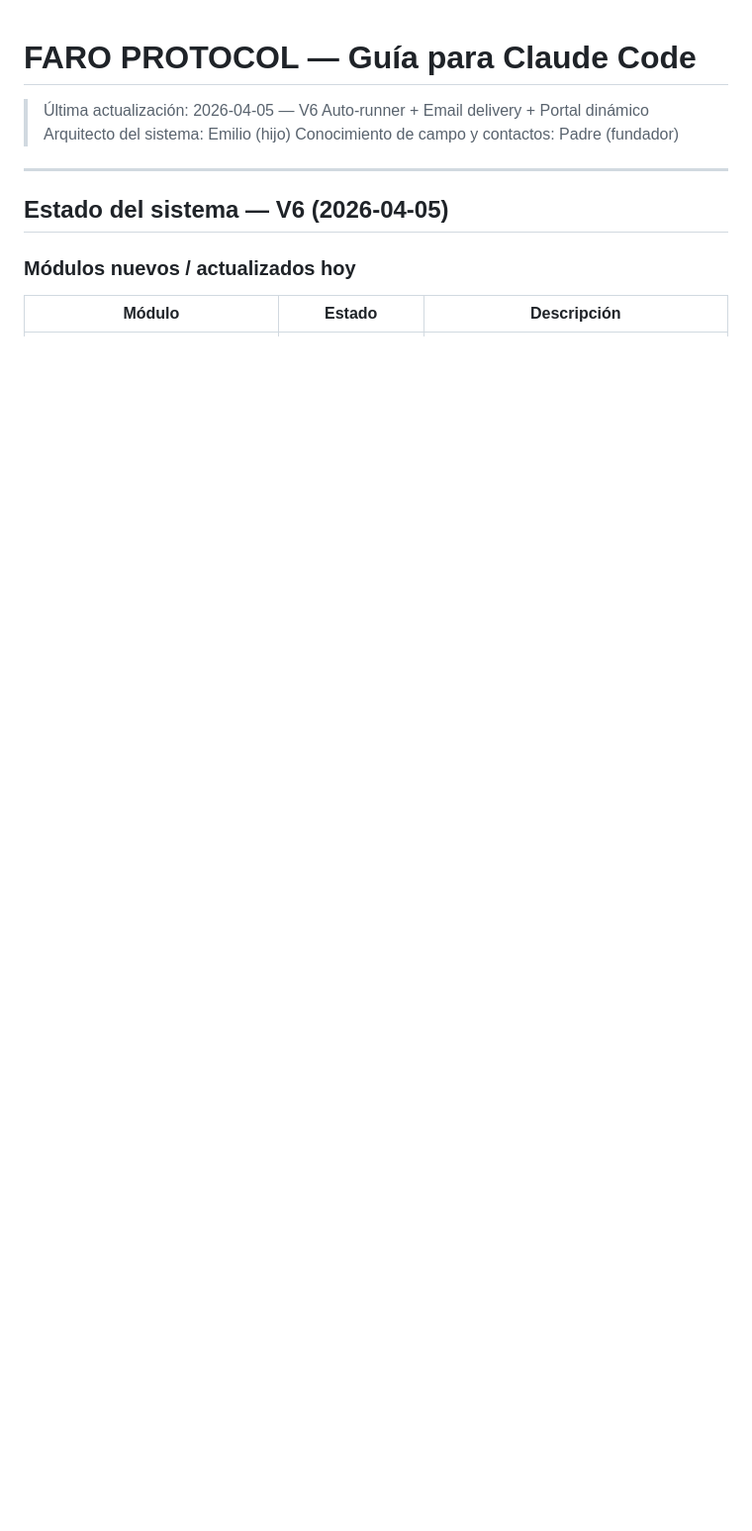
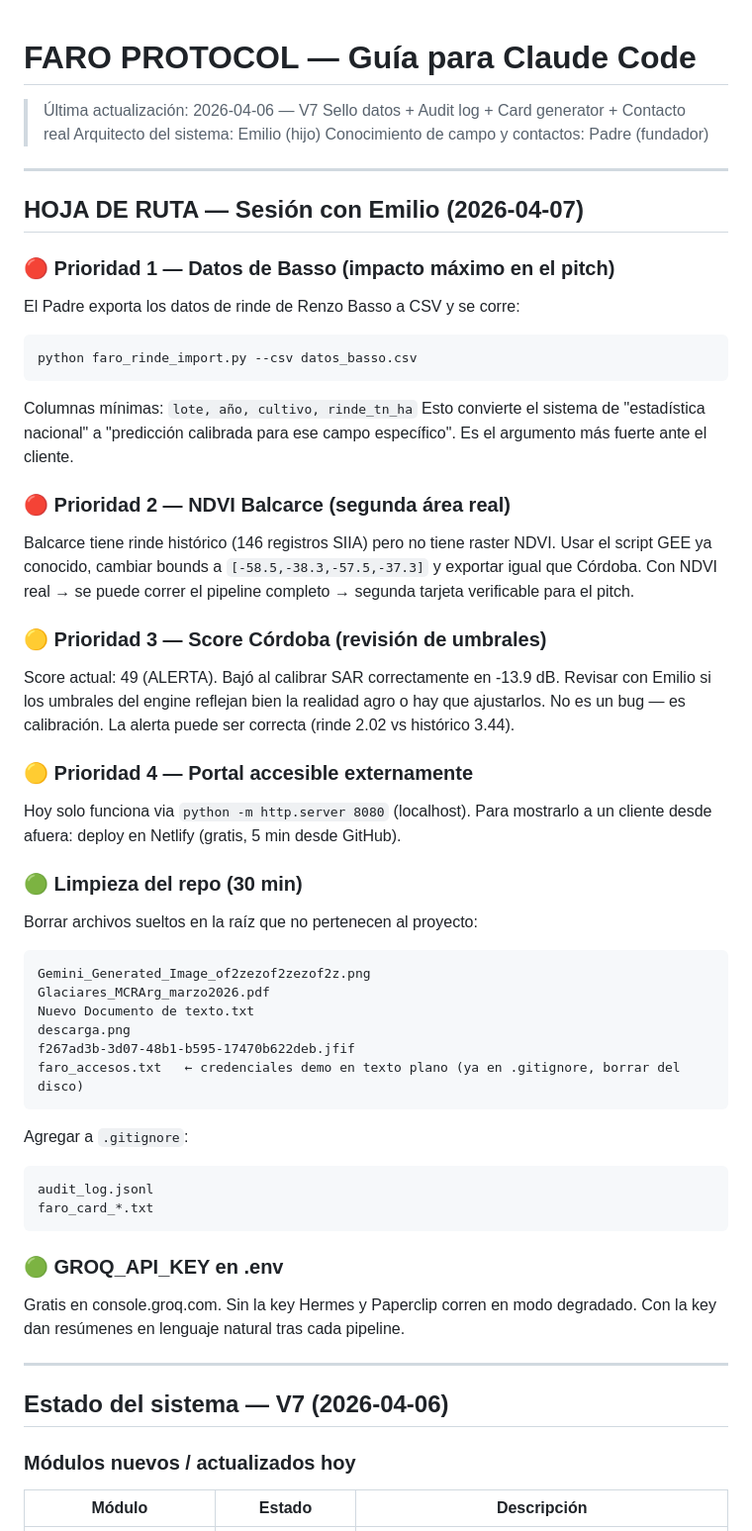
Before and after one commit to protocolfaro/faroprotocol, a Markdown page: CLAUDE.md, the part around one of its changes. Shown at 99% size. GitHub-like rendering; blank space fills up the shorter version.

````diff
--- a/CLAUDE.md
+++ b/CLAUDE.md
@@ -1,11 +1,57 @@
 # FARO PROTOCOL — Guía para Claude Code
-> Última actualización: 2026-04-05 — V6 Auto-runner + Email delivery + Portal dinámico
+> Última actualización: 2026-04-06 — V7 Sello datos + Audit log + Card generator + Contacto real
 > Arquitecto del sistema: Emilio (hijo)
 > Conocimiento de campo y contactos: Padre (fundador)
 
 ---
 
-## Estado del sistema — V6 (2026-04-05)
+## HOJA DE RUTA — Sesión con Emilio (2026-04-07)
+
+### 🔴 Prioridad 1 — Datos de Basso (impacto máximo en el pitch)
+El Padre exporta los datos de rinde de Renzo Basso a CSV y se corre:
+```bash
+python faro_rinde_import.py --csv datos_basso.csv
+```
+Columnas mínimas: `lote, año, cultivo, rinde_tn_ha`
+Esto convierte el sistema de "estadística nacional" a "predicción calibrada para ese campo específico". Es el argumento más fuerte ante el cliente.
+
+### 🔴 Prioridad 2 — NDVI Balcarce (segunda área real)
+Balcarce tiene rinde histórico (146 registros SIIA) pero no tiene raster NDVI.
+Usar el script GEE ya conocido, cambiar bounds a `[-58.5,-38.3,-57.5,-37.3]` y exportar igual que Córdoba.
+Con NDVI real → se puede correr el pipeline completo → segunda tarjeta verificable para el pitch.
+
+### 🟡 Prioridad 3 — Score Córdoba (revisión de umbrales)
+Score actual: 49 (ALERTA). Bajó al calibrar SAR correctamente en -13.9 dB.
+Revisar con Emilio si los umbrales del engine reflejan bien la realidad agro o hay que ajustarlos.
+No es un bug — es calibración. La alerta puede ser correcta (rinde 2.02 vs histórico 3.44).
+
+### 🟡 Prioridad 4 — Portal accesible externamente
+Hoy solo funciona via `python -m http.server 8080` (localhost).
+Para mostrarlo a un cliente desde afuera: deploy en Netlify (gratis, 5 min desde GitHub).
+
+### 🟢 Limpieza del repo (30 min)
+Borrar archivos sueltos en la raíz que no pertenecen al proyecto:
+```
+Gemini_Generated_Image_of2zezof2zezof2z.png
+Glaciares_MCRArg_marzo2026.pdf
+Nuevo Documento de texto.txt
+descarga.png
+f267ad3b-3d07-48b1-b595-17470b622deb.jfif
+faro_accesos.txt   ← credenciales demo en texto plano (ya en .gitignore, borrar del disco)
+```
+Agregar a `.gitignore`:
+```
+audit_log.jsonl
+faro_card_*.txt
+```
+
+### 🟢 GROQ_API_KEY en .env
+Gratis en console.groq.com. Sin la key Hermes y Paperclip corren en modo degradado.
+Con la key dan resúmenes en lenguaje natural tras cada pipeline.
+
+---
+
+## Estado del sistema — V7 (2026-04-06)
 
 ### Módulos nuevos / actualizados hoy
 | Módulo | Estado | Descripción |
````
Also changed, not shown: other parts of CLAUDE.md (+91 -77 lines).
